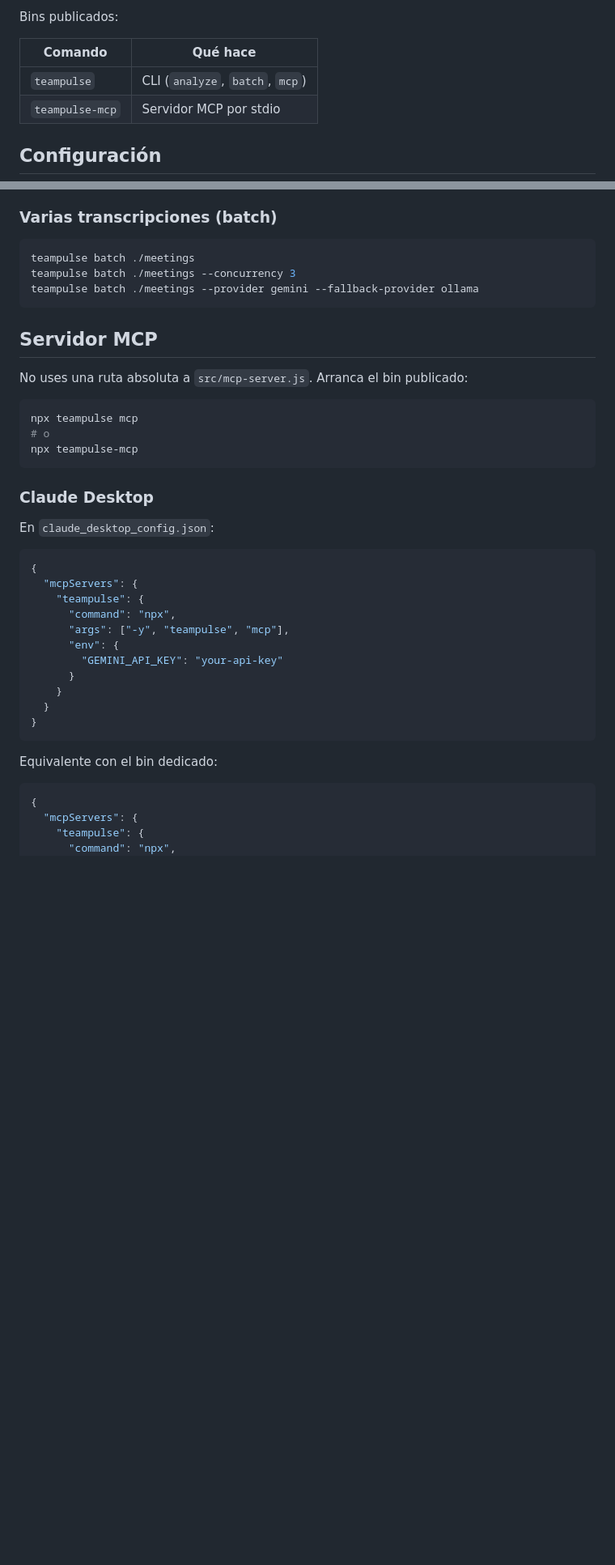
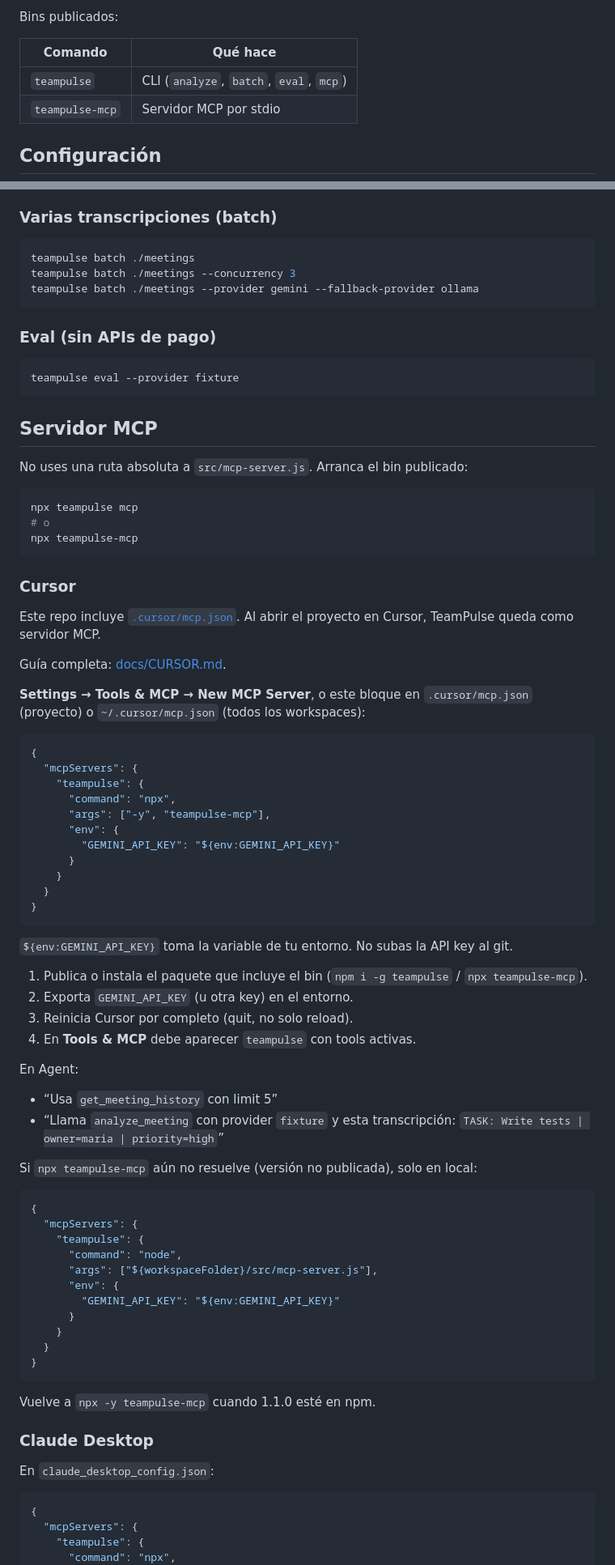
Before and after one commit to mcontrerasmalpar-pixel/teampulse, a Markdown page: README.md, 2 parts joined by grey strips. Shown at 81% size. Drawn GitHub-style; blank space fills up the shorter version.

Commit message:
docs: add Cursor MCP setup to README

````diff
--- a/README.md
+++ b/README.md
@@ -45,7 +46,7 @@ Bins publicados:
 
 | Comando | Qué hace |
 | --- | --- |
-| `teampulse` | CLI (`analyze`, `batch`, `mcp`) |
+| `teampulse` | CLI (`analyze`, `batch`, `eval`, `mcp`) |
 | `teampulse-mcp` | Servidor MCP por stdio |
 
 ## Configuración
@@ -97,6 +98,12 @@ teampulse batch ./meetings --concurrency 3
 teampulse batch ./meetings --provider gemini --fallback-provider ollama
 ```
 
+### Eval (sin APIs de pago)
+
+```bash
+teampulse eval --provider fixture
+```
+
 ## Servidor MCP
 
 No uses una ruta absoluta a `src/mcp-server.js`. Arranca el bin publicado:
@@ -107,25 +114,61 @@ npx teampulse mcp
 npx teampulse-mcp
 ```
 
-### Claude Desktop
+### Cursor
 
-En `claude_desktop_config.json`:
+Este repo incluye [`.cursor/mcp.json`](.cursor/mcp.json). Al abrir el proyecto en Cursor, TeamPulse queda como servidor MCP.
+
+Guía completa: [docs/CURSOR.md](docs/CURSOR.md).
+
+**Settings → Tools & MCP → New MCP Server**, o este bloque en `.cursor/mcp.json` (proyecto) o `~/.cursor/mcp.json` (todos los workspaces):
 
 ```json
 {
   "mcpServers": {
     "teampulse": {
       "command": "npx",
-      "args": ["-y", "teampulse", "mcp"],
+      "args": ["-y", "teampulse-mcp"],
       "env": {
-        "GEMINI_API_KEY": "your-api-key"
+        "GEMINI_API_KEY": "${env:GEMINI_API_KEY}"
       }
     }
   }
 }
 ```
 
-Equivalente con el bin dedicado:
+`${env:GEMINI_API_KEY}` toma la variable de tu entorno. No subas la API key al git.
+
+1. Publica o instala el paquete que incluye el bin (`npm i -g teampulse` / `npx teampulse-mcp`).
+2. Exporta `GEMINI_API_KEY` (u otra key) en el entorno.
+3. Reinicia Cursor por completo (quit, no solo reload).
+4. En **Tools & MCP** debe aparecer `teampulse` con tools activas.
+
+En Agent:
+
+- “Usa `get_meeting_history` con limit 5”
+- “Llama `analyze_meeting` con provider `fixture` y esta transcripción: `TASK: Write tests | owner=maria | priority=high`”
+
+Si `npx teampulse-mcp` aún no resuelve (versión no publicada), solo en local:
+
+```json
+{
+  "mcpServers": {
+    "teampulse": {
+      "command": "node",
+      "args": ["${workspaceFolder}/src/mcp-server.js"],
+      "env": {
+        "GEMINI_API_KEY": "${env:GEMINI_API_KEY}"
+      }
+    }
+  }
+}
+```
+
+Vuelve a `npx -y teampulse-mcp` cuando 1.1.0 esté en npm.
+
+### Claude Desktop
+
+En `claude_desktop_config.json`:
 
 ```json
 {
````
Also changed, not shown: other parts of README.md (+6 -9 lines).
